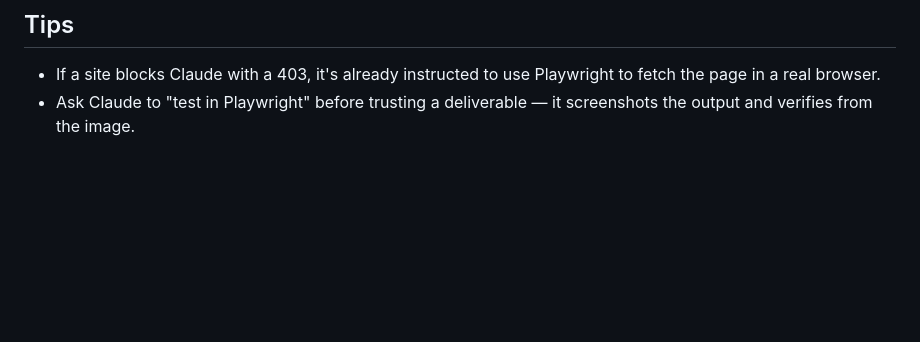
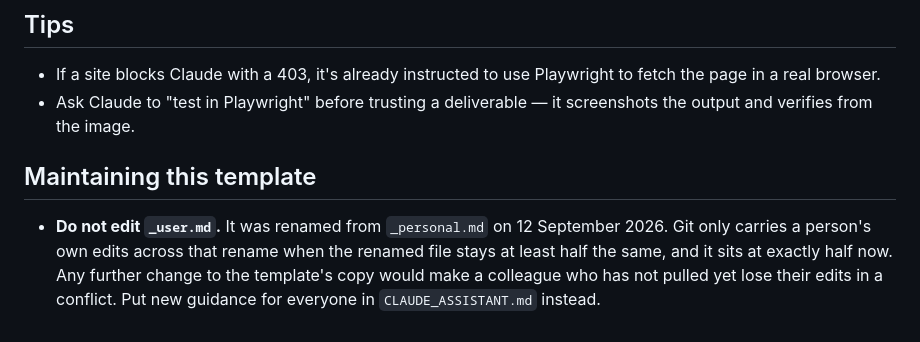
Before and after one commit to bigbongoai/assistant-template, a Markdown page: README.md, the part around the change. GitHub-like rendering; blank space fills up the shorter version.

Commit message:
Record that the template's _user.md must not change
The rename from _personal.md only carries a colleague's own edits across while the renamed file stays at least half unchanged, and it is at exactly half. Written down here so a later edit does not quietly break the pull for anyone who has not updated yet.

Claude-Session: https://claude.ai/code/session_01HY4AN3CTTVgr1NuCi1NVnz

```diff
--- a/README.md
+++ b/README.md
@@ -162,3 +162,10 @@ Two things worth knowing: credentials in that file end up in a teammate's `.env`
 
 - If a site blocks Claude with a 403, it's already instructed to use Playwright to fetch the page in a real browser.
 - Ask Claude to "test in Playwright" before trusting a deliverable — it screenshots the output and verifies from the image.
+
+## Maintaining this template
+
+- **Do not edit `_user.md`.** It was renamed from `_personal.md` on 12 September 2026.
+  Git only carries a person's own edits across that rename when the renamed file stays at least half the same, and it sits at exactly half now.
+  Any further change to the template's copy would make a colleague who has not pulled yet lose their edits in a conflict.
+  Put new guidance for everyone in `CLAUDE_ASSISTANT.md` instead.
```
